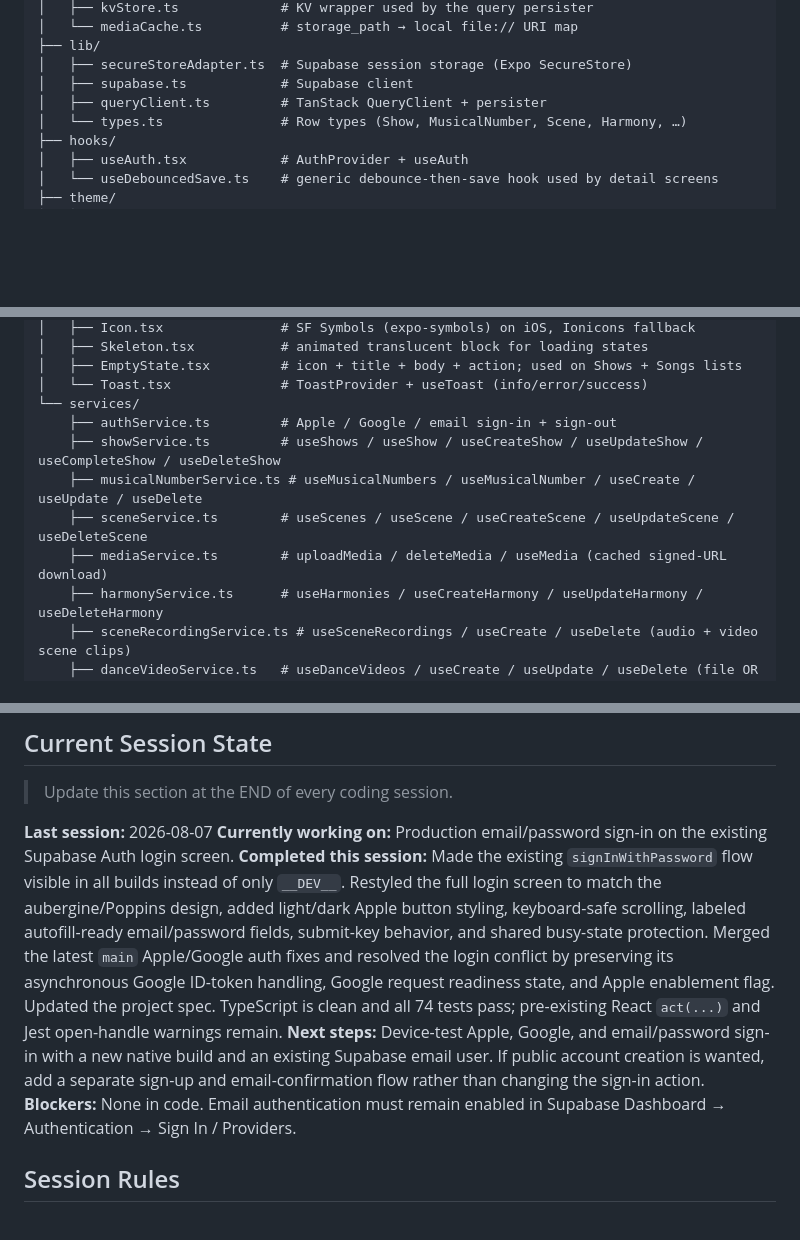
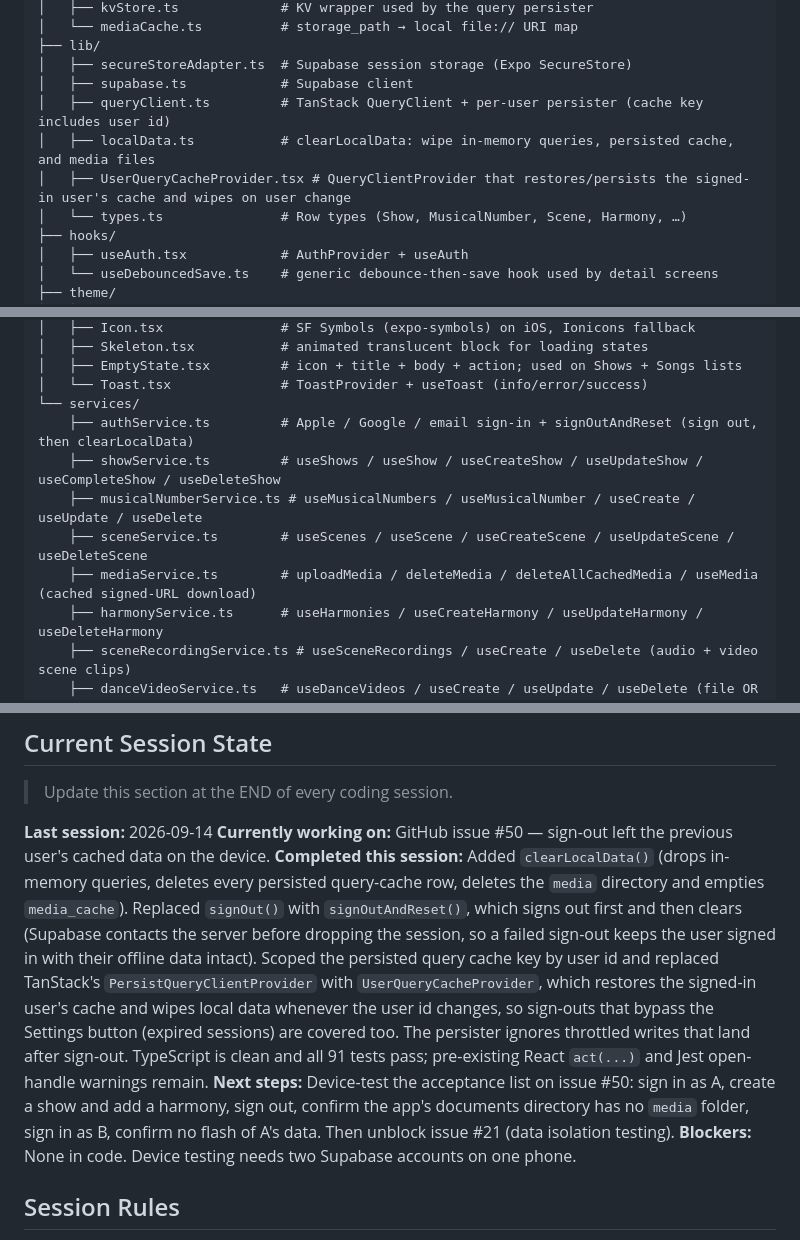
Before and after one commit to revant321/greenroom, a Markdown page: CLAUDE.md, 3 parts joined by grey strips. Drawn GitHub-style; blank space fills up the shorter version.

Commit message:
docs: record sign-out cache reset in CLAUDE.md and spec
Co-Authored-By: Claude Fable 5.1 <noreply@anthropic.com>

```diff
--- a/CLAUDE.md
+++ b/CLAUDE.md
@@ -108,7 +108,9 @@ src/
 ├── lib/
 │   ├── secureStoreAdapter.ts  # Supabase session storage (Expo SecureStore)
 │   ├── supabase.ts            # Supabase client
-│   ├── queryClient.ts         # TanStack QueryClient + persister
+│   ├── queryClient.ts         # TanStack QueryClient + per-user persister (cache key includes user id)
+│   ├── localData.ts           # clearLocalData: wipe in-memory queries, persisted cache, and media files
+│   ├── UserQueryCacheProvider.tsx # QueryClientProvider that restores/persists the signed-in user's cache and wipes on user change
 │   └── types.ts               # Row types (Show, MusicalNumber, Scene, Harmony, …)
 ├── hooks/
 │   ├── useAuth.tsx            # AuthProvider + useAuth
@@ -131,11 +133,11 @@ src/
 │   ├── EmptyState.tsx         # icon + title + body + action; used on Shows + Songs lists
 │   └── Toast.tsx              # ToastProvider + useToast (info/error/success)
 └── services/
-    ├── authService.ts         # Apple / Google / email sign-in + sign-out
+    ├── authService.ts         # Apple / Google / email sign-in + signOutAndReset (sign out, then clearLocalData)
     ├── showService.ts         # useShows / useShow / useCreateShow / useUpdateShow / useCompleteShow / useDeleteShow
     ├── musicalNumberService.ts # useMusicalNumbers / useMusicalNumber / useCreate / useUpdate / useDelete
     ├── sceneService.ts        # useScenes / useScene / useCreateScene / useUpdateScene / useDeleteScene
-    ├── mediaService.ts        # uploadMedia / deleteMedia / useMedia (cached signed-URL download)
+    ├── mediaService.ts        # uploadMedia / deleteMedia / deleteAllCachedMedia / useMedia (cached signed-URL download)
     ├── harmonyService.ts      # useHarmonies / useCreateHarmony / useUpdateHarmony / useDeleteHarmony
     ├── sceneRecordingService.ts # useSceneRecordings / useCreate / useDelete (audio + video scene clips)
     ├── danceVideoService.ts   # useDanceVideos / useCreate / useUpdate / useDelete (file OR external URL)
@@ -170,11 +172,11 @@ Note that later phases will add more under `src/` (services, components, etc.) p
 
 > Update this section at the END of every coding session.
 
-**Last session:** 2026-08-07
-**Currently working on:** Production email/password sign-in on the existing Supabase Auth login screen.
-**Completed this session:** Made the existing `signInWithPassword` flow visible in all builds instead of only `__DEV__`. Restyled the full login screen to match the aubergine/Poppins design, added light/dark Apple button styling, keyboard-safe scrolling, labeled autofill-ready email/password fields, submit-key behavior, and shared busy-state protection. Merged the latest `main` Apple/Google auth fixes and resolved the login conflict by preserving its asynchronous Google ID-token handling, Google request readiness state, and Apple enablement flag. Updated the project spec. TypeScript is clean and all 74 tests pass; pre-existing React `act(...)` and Jest open-handle warnings remain.
-**Next steps:** Device-test Apple, Google, and email/password sign-in with a new native build and an existing Supabase email user. If public account creation is wanted, add a separate sign-up and email-confirmation flow rather than changing the sign-in action.
-**Blockers:** None in code. Email authentication must remain enabled in Supabase Dashboard → Authentication → Sign In / Providers.
+**Last session:** 2026-09-14
+**Currently working on:** GitHub issue #50 — sign-out left the previous user's cached data on the device.
+**Completed this session:** Added `clearLocalData()` (drops in-memory queries, deletes every persisted query-cache row, deletes the `media` directory and empties `media_cache`). Replaced `signOut()` with `signOutAndReset()`, which signs out first and then clears (Supabase contacts the server before dropping the session, so a failed sign-out keeps the user signed in with their offline data intact). Scoped the persisted query cache key by user id and replaced TanStack's `PersistQueryClientProvider` with `UserQueryCacheProvider`, which restores the signed-in user's cache and wipes local data whenever the user id changes, so sign-outs that bypass the Settings button (expired sessions) are covered too. The persister ignores throttled writes that land after sign-out. TypeScript is clean and all 91 tests pass; pre-existing React `act(...)` and Jest open-handle warnings remain.
+**Next steps:** Device-test the acceptance list on issue #50: sign in as A, create a show and add a harmony, sign out, confirm the app's documents directory has no `media` folder, sign in as B, confirm no flash of A's data. Then unblock issue #21 (data isolation testing).
+**Blockers:** None in code. Device testing needs two Supabase accounts on one phone.
 
 ## Session Rules
 
```
Also changed, not shown: other parts of CLAUDE.md (+1 -1 lines), greenroom-project-spec.md (+2 -1 lines).
